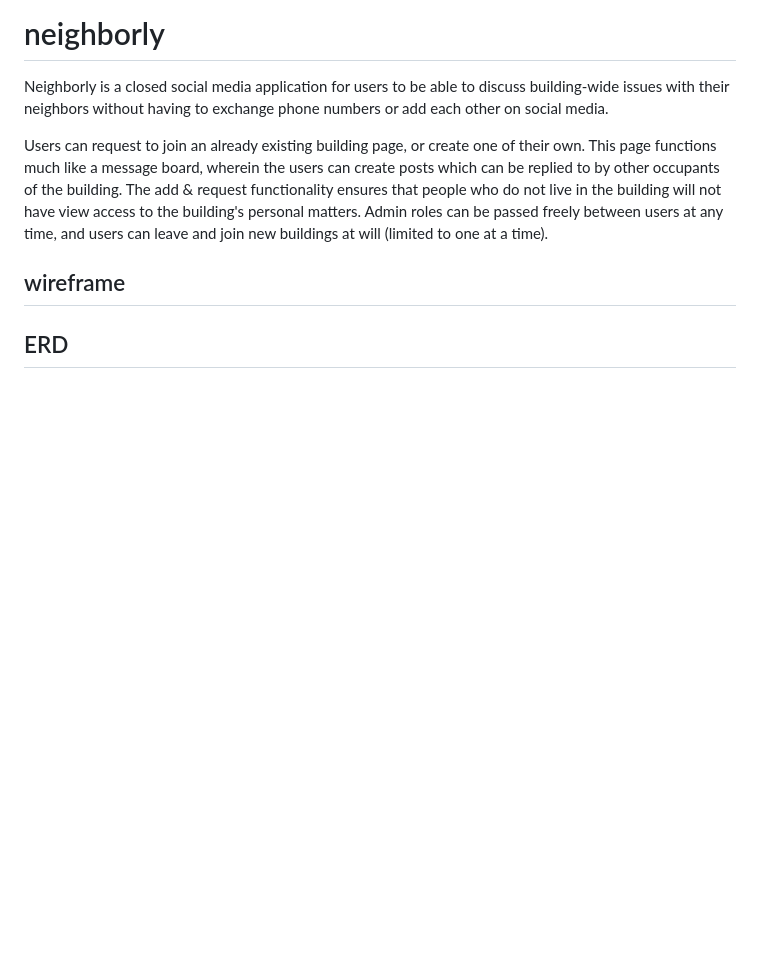
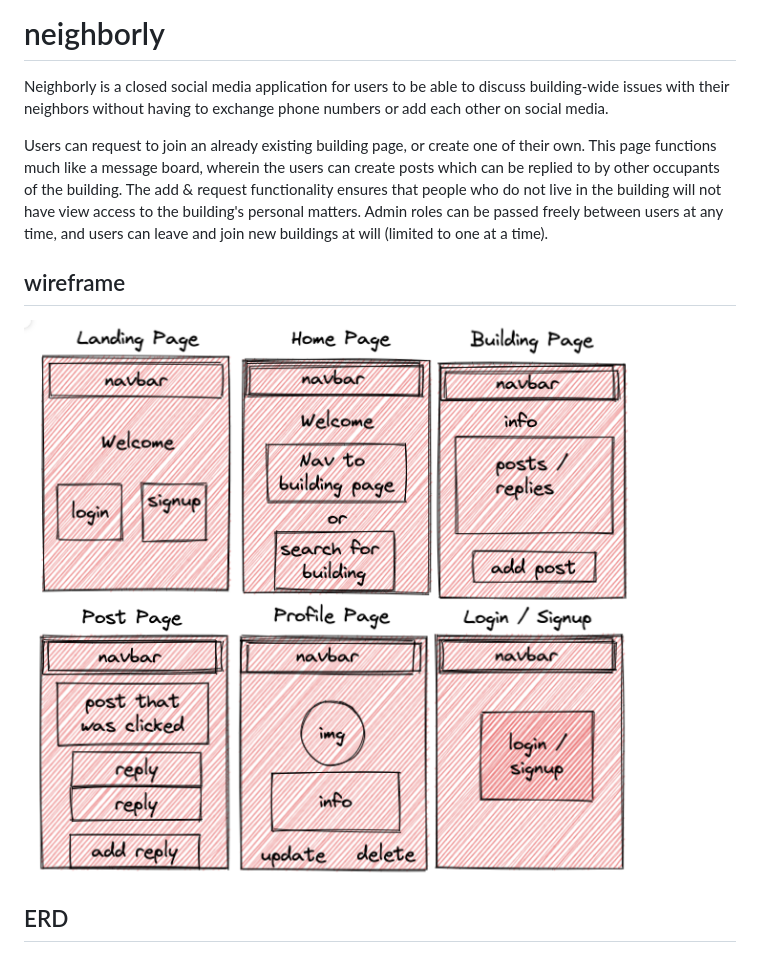
Before and after one commit to cspdevs000/neighborly, a Markdown page: README.md, the part around the change. GitHub-like rendering; pictures changed too: img/NeighborlyWireframe.png (added); blank space fills up the shorter version.

```diff
--- a/README.md
+++ b/README.md
@@ -4,6 +4,7 @@ Neighborly is a closed social media application for users to be able to discuss
 Users can request to join an already existing building page, or create one of their own. This page functions much like a message board, wherein the users can create posts which can be replied to by other occupants of the building. The add & request functionality ensures that people who do not live in the building will not have view access to the building's personal matters. Admin roles can be passed freely between users at any time, and users can leave and join new buildings at will (limited to one at a time).
 
 ## wireframe
+![Wireframe](./img/NeighborlyWireframe.png)
 
 ## ERD
 ![ERD](./img/NeighborlyERD.png)
```
